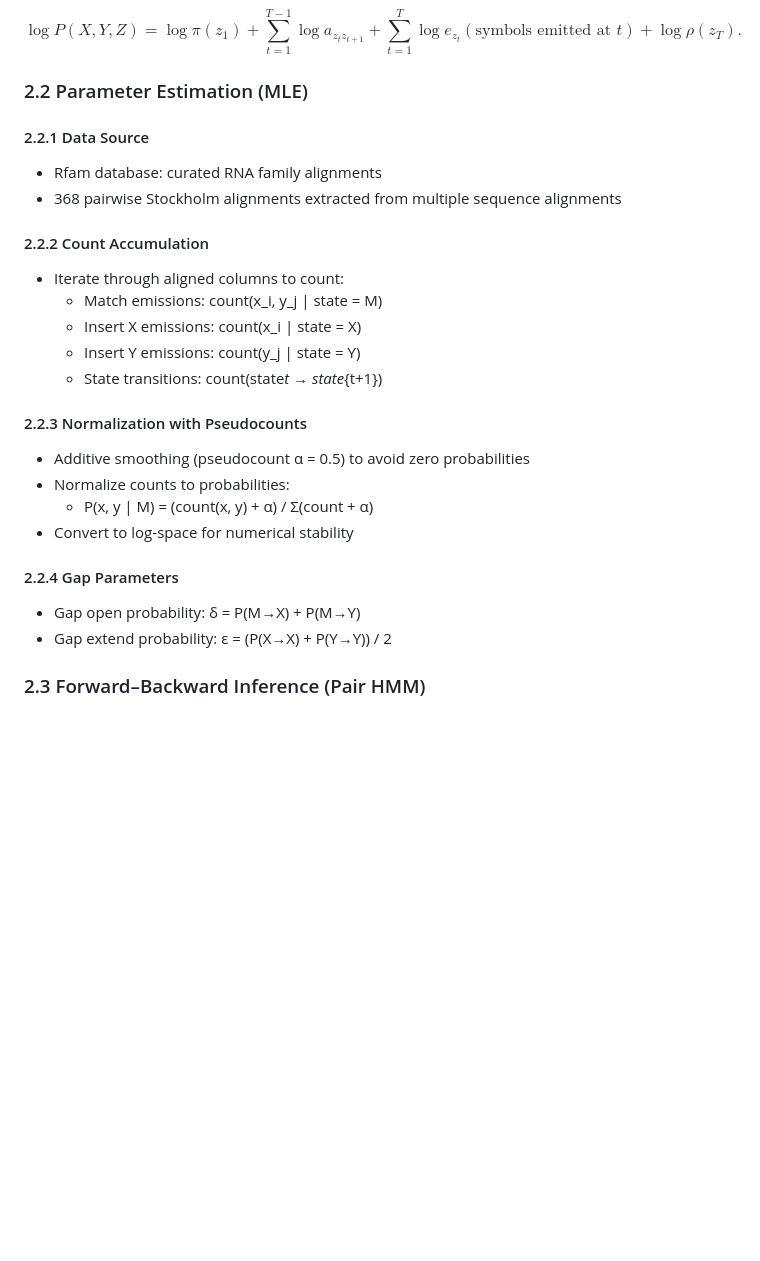
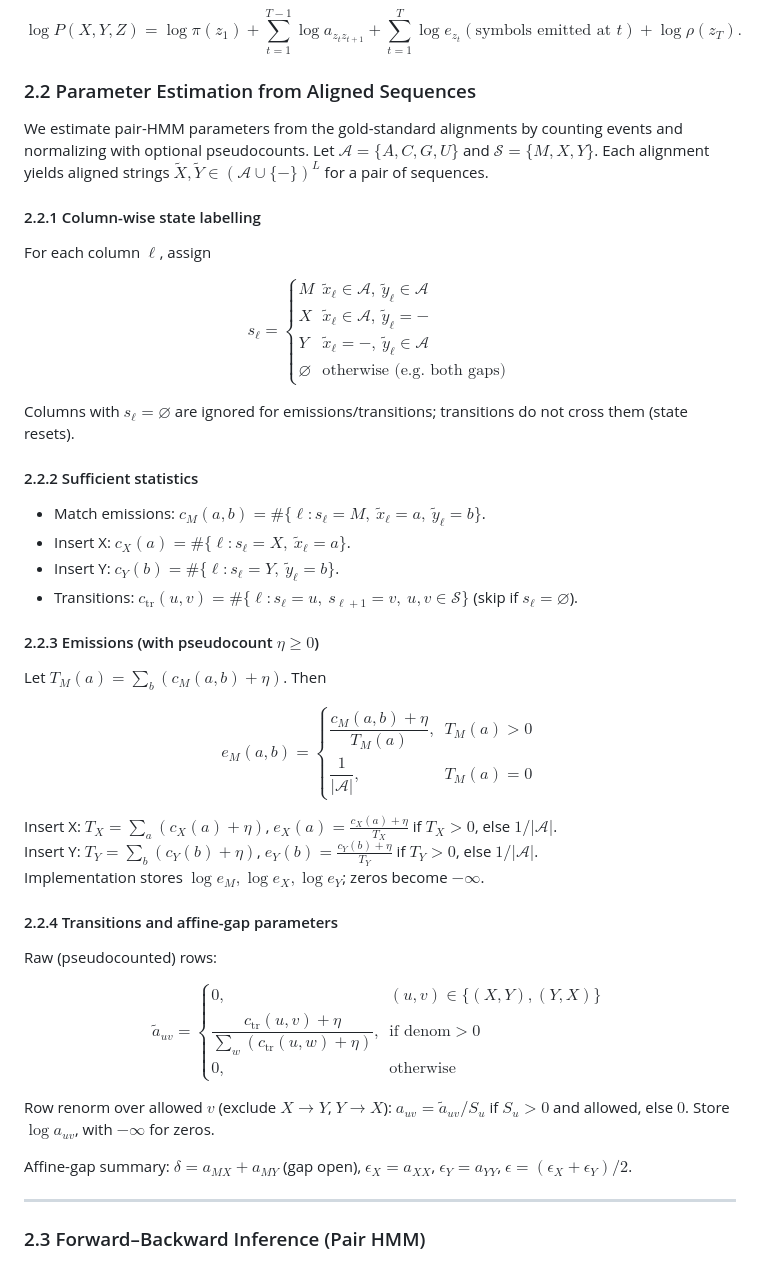
Before and after one commit to joucebox/cs4775-final-project, a Markdown page: report/outline.md, the part around the change. Drawn GitHub-style; blank space fills up the shorter version.

Commit message:
docs: enhance Parameter Estimation section

```diff
--- a/report/outline.md
+++ b/report/outline.md
@@ -234,32 +234,66 @@ $$
 + \log \rho(z_T).
 $$
 
-### 2.2 Parameter Estimation (MLE)
+### 2.2 Parameter Estimation from Aligned Sequences
 
-#### 2.2.1 Data Source
+We estimate pair-HMM parameters from the gold-standard alignments by counting events and normalizing with optional pseudocounts. Let $\mathcal{A}=\{A,C,G,U\}$ and $\mathcal{S}=\{M,X,Y\}$. Each alignment yields aligned strings $\tilde X, \tilde Y \in (\mathcal{A}\cup\{-\})^L$ for a pair of sequences.
 
-- Rfam database: curated RNA family alignments
-- 368 pairwise Stockholm alignments extracted from multiple sequence alignments
+#### 2.2.1 Column-wise state labelling
 
-#### 2.2.2 Count Accumulation
+For each column $\ell$, assign
 
-- Iterate through aligned columns to count:
-  - Match emissions: count(x_i, y_j | state = M)
-  - Insert X emissions: count(x_i | state = X)
-  - Insert Y emissions: count(y_j | state = Y)
-  - State transitions: count(state*t → state*{t+1})
+$$
+s_\ell = \begin{cases}
+M & \tilde x_\ell\in\mathcal{A},\ \tilde y_\ell\in\mathcal{A}\\
+X & \tilde x_\ell\in\mathcal{A},\ \tilde y_\ell = -\\
+Y & \tilde x_\ell = -, \ \tilde y_\ell\in\mathcal{A}\\
+\varnothing & \text{otherwise (e.g. both gaps)}
+\end{cases}
+$$
 
-#### 2.2.3 Normalization with Pseudocounts
+Columns with $s_\ell=\varnothing$ are ignored for emissions/transitions; transitions do not cross them (state resets).
 
-- Additive smoothing (pseudocount α = 0.5) to avoid zero probabilities
-- Normalize counts to probabilities:
-  - P(x, y | M) = (count(x, y) + α) / Σ(count + α)
-- Convert to log-space for numerical stability
+#### 2.2.2 Sufficient statistics
 
-#### 2.2.4 Gap Parameters
+- Match emissions: $c_M(a,b)=\#\{\ell: s_\ell=M,\ \tilde x_\ell=a,\ \tilde y_\ell=b\}$.
+- Insert X: $c_X(a)=\#\{\ell: s_\ell=X,\ \tilde x_\ell=a\}$.
+- Insert Y: $c_Y(b)=\#\{\ell: s_\ell=Y,\ \tilde y_\ell=b\}$.
+- Transitions: $c_{\text{tr}}(u,v)=\#\{\ell: s_\ell=u,\ s_{\ell+1}=v,\ u,v\in\mathcal{S}\}$ (skip if $s_\ell=\varnothing$).
 
-- Gap open probability: δ = P(M→X) + P(M→Y)
-- Gap extend probability: ε = (P(X→X) + P(Y→Y)) / 2
+#### 2.2.3 Emissions (with pseudocount $\eta\ge0$)
+
+Let $T_M(a)=\sum_b (c_M(a,b)+\eta)$. Then
+
+$$
+e_M(a,b)=
+\begin{cases}
+\dfrac{c_M(a,b)+\eta}{T_M(a)}, & T_M(a)>0\\[6pt]
+\dfrac{1}{|\mathcal{A}|}, & T_M(a)=0
+\end{cases}
+$$
+
+Insert X: $T_X=\sum_a (c_X(a)+\eta)$, $e_X(a)=\frac{c_X(a)+\eta}{T_X}$ if $T_X>0$, else $1/|\mathcal{A}|$.
+Insert Y: $T_Y=\sum_b (c_Y(b)+\eta)$, $e_Y(b)=\frac{c_Y(b)+\eta}{T_Y}$ if $T_Y>0$, else $1/|\mathcal{A}|$.
+Implementation stores $\log e_M, \log e_X, \log e_Y$; zeros become $-\infty$.
+
+#### 2.2.4 Transitions and affine-gap parameters
+
+Raw (pseudocounted) rows:
+
+$$
+\tilde a_{uv} = \begin{cases}
+0, & (u,v)\in\{(X,Y),(Y,X)\}\\[4pt]
+\dfrac{c_{\text{tr}}(u,v)+\eta}{\sum_w (c_{\text{tr}}(u,w)+\eta)}, & \text{if denom}>0\\[6pt]
+0, & \text{otherwise}
+\end{cases}
+$$
+
+Row renorm over allowed $v$ (exclude $X\to Y$, $Y\to X$): $a_{uv}=\tilde a_{uv}/S_u$ if $S_u>0$ and allowed, else $0$. Store $\log a_{uv}$, with $-\infty$ for zeros.
+
+Affine-gap summary:
+$\delta = a_{MX}+a_{MY}$ (gap open), $\epsilon_X=a_{XX}$, $\epsilon_Y=a_{YY}$, $\epsilon=(\epsilon_X+\epsilon_Y)/2$.
+
+---
 
 ### 2.3 Forward–Backward Inference (Pair HMM)
 
```
